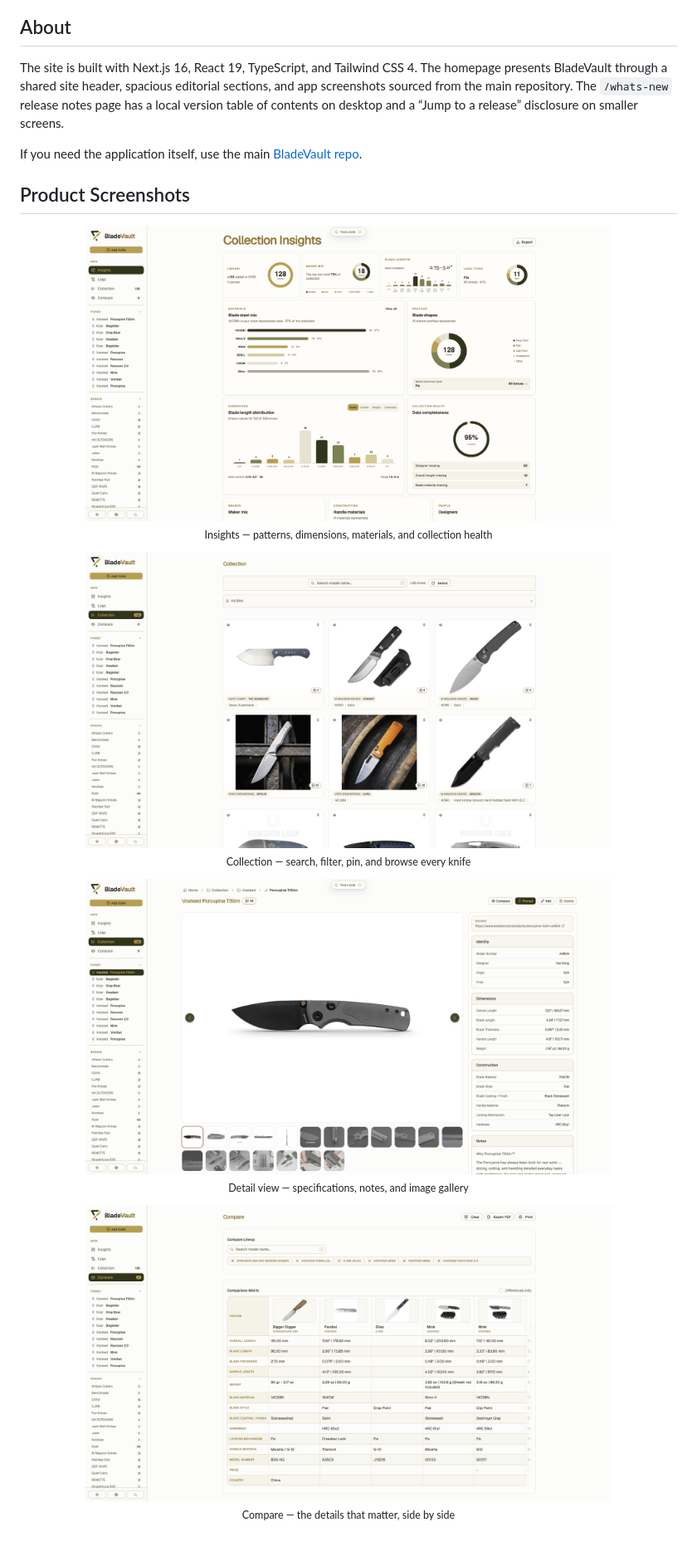
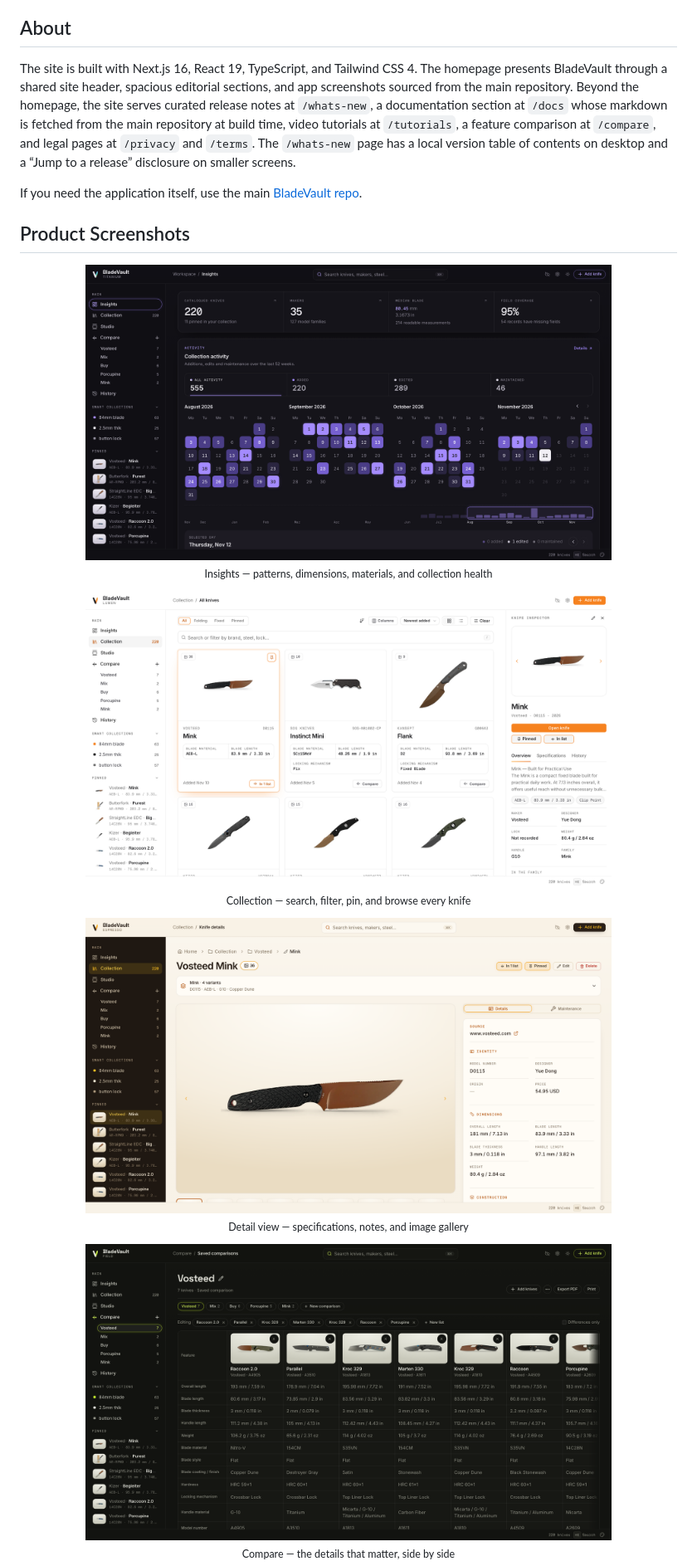
Before and after one commit to dedkola/bladevault-web, a Markdown page: README.md, the part around one of its changes. Shown at 83% size. Rendered like a GitHub page; pictures changed too: public/screenshots/collection.png, public/screenshots/compare.png, public/screenshots/detail.png; blank space fills up the shorter version.

```diff
--- a/README.md
+++ b/README.md
@@ -10,7 +10,7 @@ Promo website for [BladeVault](https://github.com/dedkola/bladevault), the local
 
 ## About
 
-The site is built with Next.js 16, React 19, TypeScript, and Tailwind CSS 4. The homepage presents BladeVault through a shared site header, spacious editorial sections, and app screenshots sourced from the main repository. The `/whats-new` release notes page has a local version table of contents on desktop and a “Jump to a release” disclosure on smaller screens.
+The site is built with Next.js 16, React 19, TypeScript, and Tailwind CSS 4. The homepage presents BladeVault through a shared site header, spacious editorial sections, and app screenshots sourced from the main repository. Beyond the homepage, the site serves curated release notes at `/whats-new`, a documentation section at `/docs` whose markdown is fetched from the main repository at build time, video tutorials at `/tutorials`, a feature comparison at `/compare`, and legal pages at `/privacy` and `/terms`. The `/whats-new` page has a local version table of contents on desktop and a “Jump to a release” disclosure on smaller screens.
 
 If you need the application itself, use the main [BladeVault repo](https://github.com/dedkola/bladevault).
 
```
Also changed, not shown: other parts of README.md (+10 -1 lines), public/screenshots/add.png.
